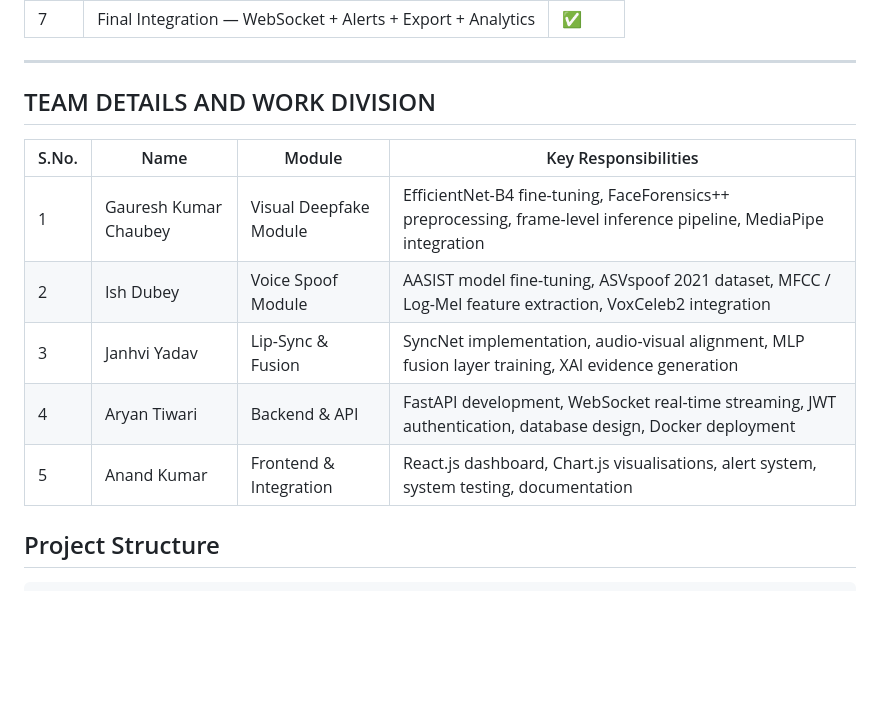
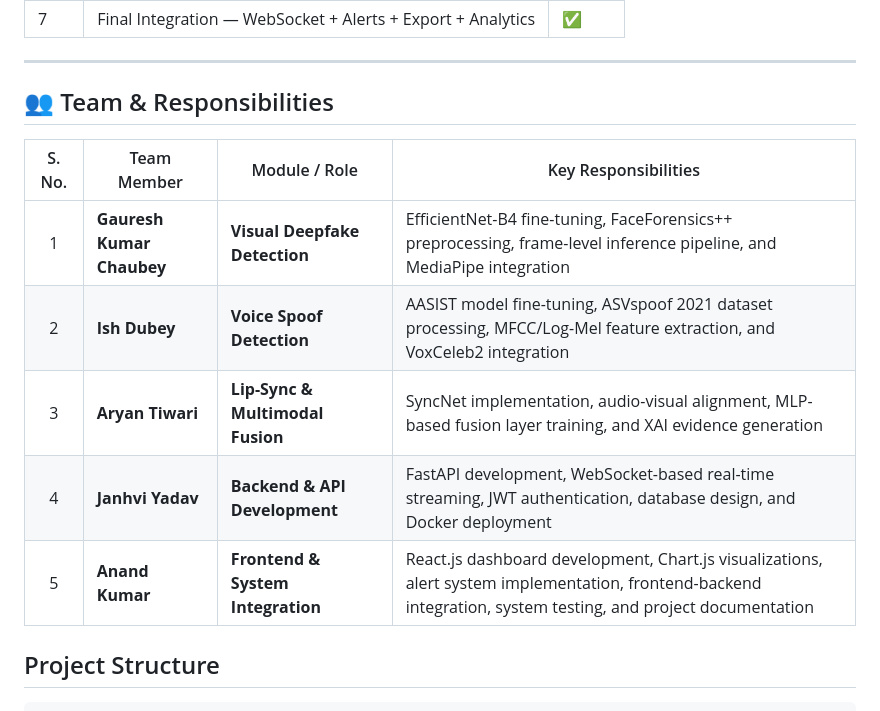
Before and after one commit to Gauresh83/Deep-Shield-Deepfake-Detection-System, a Markdown page: README.md, the part around the change. Drawn GitHub-style; blank space fills up the shorter version.

Commit message:
Revise team details format and responsibilities
Updated team details section with improved formatting and clarified roles and responsibilities.

```diff
--- a/README.md
+++ b/README.md
@@ -20,15 +20,15 @@
 ---
 
 
-## TEAM DETAILS AND WORK DIVISION
+## 👥 Team & Responsibilities
 
-| S.No. | Name | Module | Key Responsibilities |
-|------|--------|--------|---------------------|
-| 1 |	Gauresh Kumar Chaubey | Visual Deepfake Module | EfficientNet-B4 fine-tuning, FaceForensics++ preprocessing, frame-level inference pipeline, MediaPipe integration|
-| 2 |	Ish Dubey	| Voice Spoof Module | AASIST model fine-tuning, ASVspoof 2021 dataset, MFCC / Log-Mel feature extraction, VoxCeleb2 integration |
-| 3 | Janhvi Yadav | Lip-Sync & Fusion | SyncNet implementation, audio-visual alignment, MLP fusion layer training, XAI evidence generation |
-| 4 |	Aryan Tiwari | Backend & API | FastAPI development, WebSocket real-time streaming, JWT authentication, database design, Docker deployment |
-| 5 |	Anand Kumar | Frontend & Integration | React.js dashboard, Chart.js visualisations, alert system, system testing, documentation |
+| S. No. | Team Member               | Module / Role                     | Key Responsibilities                                                                                                                                          |
+| :----: | ------------------------- | --------------------------------- | ------------------------------------------------------------------------------------------------------------------------------------------------------------- |
+|    1   | **Gauresh Kumar Chaubey** | **Visual Deepfake Detection**     | EfficientNet-B4 fine-tuning, FaceForensics++ preprocessing, frame-level inference pipeline, and MediaPipe integration                                         |
+|    2   | **Ish Dubey**             | **Voice Spoof Detection**         | AASIST model fine-tuning, ASVspoof 2021 dataset processing, MFCC/Log-Mel feature extraction, and VoxCeleb2 integration                                        |
+|    3   | **Aryan Tiwari**          | **Lip-Sync & Multimodal Fusion**  | SyncNet implementation, audio-visual alignment, MLP-based fusion layer training, and XAI evidence generation                                                  |
+|    4   | **Janhvi Yadav**          | **Backend & API Development**     | FastAPI development, WebSocket-based real-time streaming, JWT authentication, database design, and Docker deployment                                          |
+|    5   | **Anand Kumar**           | **Frontend & System Integration** | React.js dashboard development, Chart.js visualizations, alert system implementation, frontend-backend integration, system testing, and project documentation |
 
 ## Project Structure
 
```
